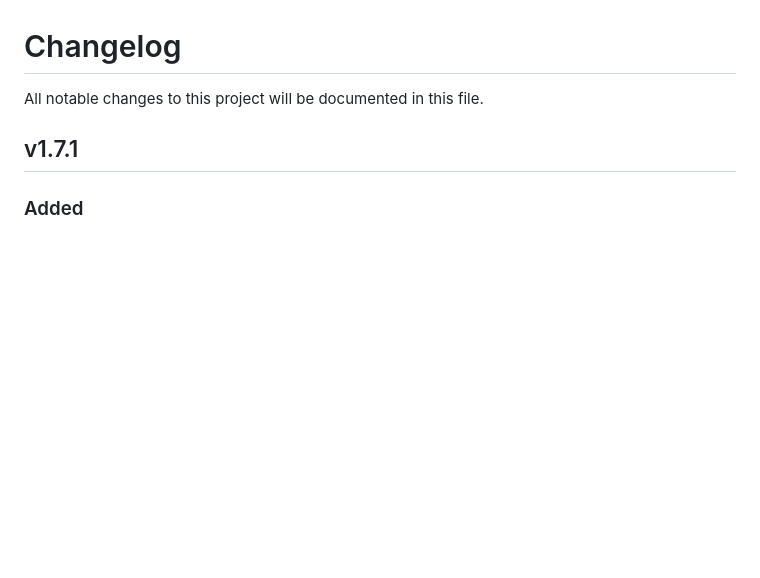
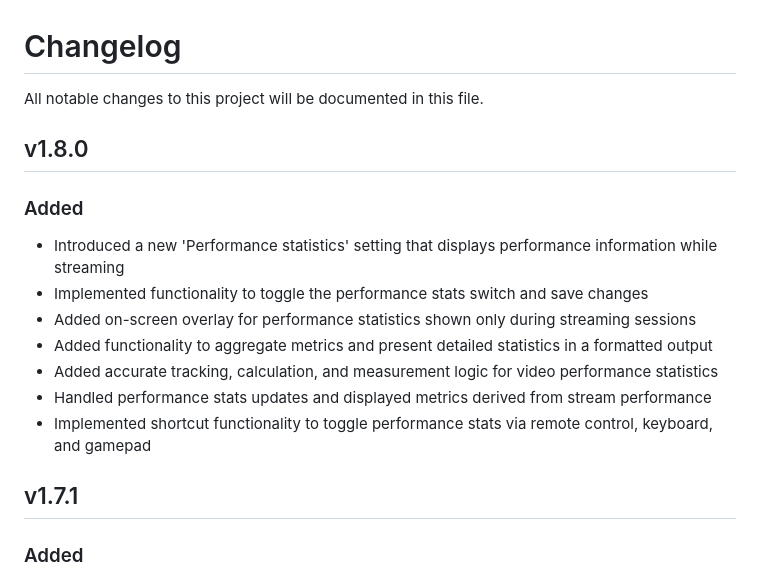
Before and after one commit to ndriqimlahu/moonlight-tizen, a Markdown page: CHANGELOG.md, the part around the change. Rendered like a GitHub page; blank space fills up the shorter version.

```diff
--- a/CHANGELOG.md
+++ b/CHANGELOG.md
@@ -1,6 +1,17 @@
 # Changelog
 
 All notable changes to this project will be documented in this file.
+
+## v1.8.0
+
+### Added
+- Introduced a new 'Performance statistics' setting that displays performance information while streaming
+- Implemented functionality to toggle the performance stats switch and save changes
+- Added on-screen overlay for performance statistics shown only during streaming sessions
+- Added functionality to aggregate metrics and present detailed statistics in a formatted output
+- Added accurate tracking, calculation, and measurement logic for video performance statistics
+- Handled performance stats updates and displayed metrics derived from stream performance
+- Implemented shortcut functionality to toggle performance stats via remote control, keyboard, and gamepad
 
 ## v1.7.1
 
```
